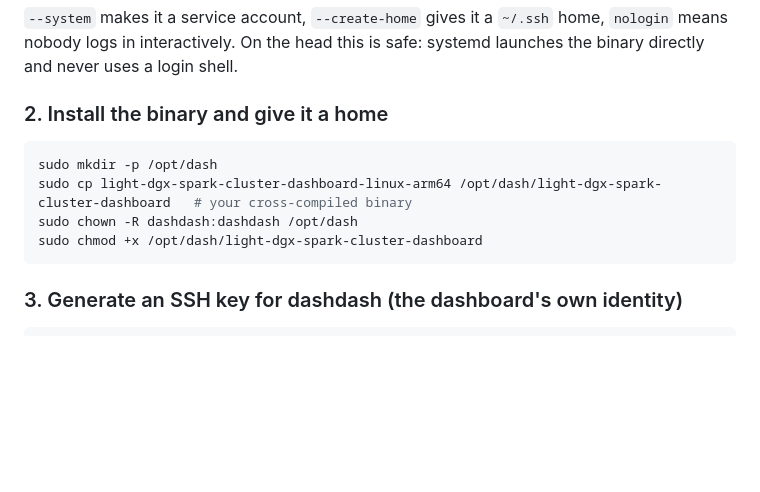
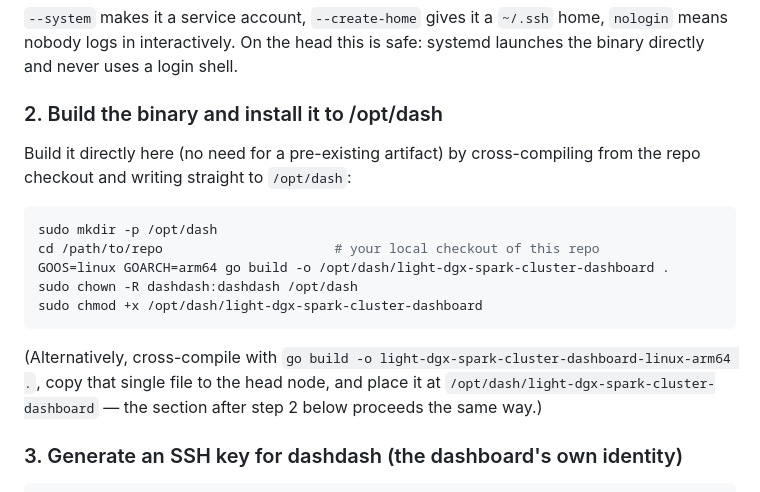
Before and after one commit to itsmehemant123/light-dgx-spark-cluster-dashboard, a Markdown page: user_setup.md, the part around the change. Rendered like a GitHub page; blank space fills up the shorter version.

Commit message:
Fix user_setup step 2 to build binary directly instead of copying missing artifact

````diff
--- a/user_setup.md
+++ b/user_setup.md
@@ -34,13 +34,20 @@ sudo useradd --system --create-home --shell /usr/sbin/nologin dashdash
 `nologin` means nobody logs in interactively. On the head this is safe: systemd
 launches the binary directly and never uses a login shell.
 
-### 2. Install the binary and give it a home
+### 2. Build the binary and install it to /opt/dash
+Build it directly here (no need for a pre-existing artifact) by cross-compiling
+from the repo checkout and writing straight to `/opt/dash`:
 ```bash
 sudo mkdir -p /opt/dash
-sudo cp light-dgx-spark-cluster-dashboard-linux-arm64 /opt/dash/light-dgx-spark-cluster-dashboard   # your cross-compiled binary
+cd /path/to/repo                      # your local checkout of this repo
+GOOS=linux GOARCH=arm64 go build -o /opt/dash/light-dgx-spark-cluster-dashboard .
 sudo chown -R dashdash:dashdash /opt/dash
 sudo chmod +x /opt/dash/light-dgx-spark-cluster-dashboard
 ```
+(Alternatively, cross-compile with `go build -o light-dgx-spark-cluster-dashboard-linux-arm64 .`,
+copy that single file to the head node, and place it at
+`/opt/dash/light-dgx-spark-cluster-dashboard` — the section after step 2 below proceeds
+the same way.)
 
 ### 3. Generate an SSH key for dashdash (the dashboard's own identity)
 ```bash
````
